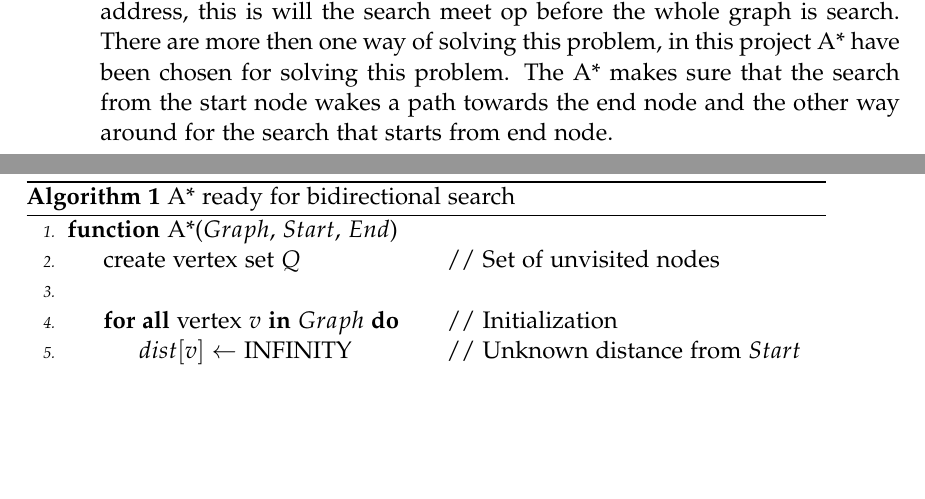
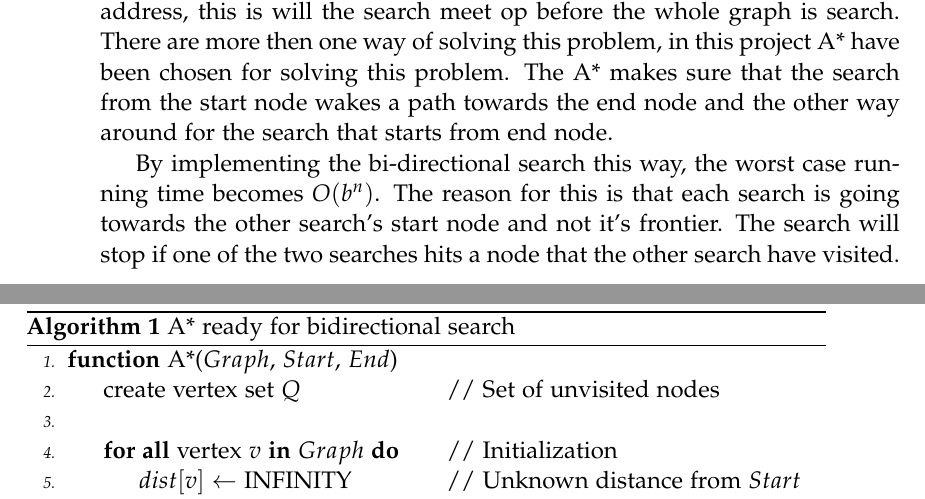
Before and after one commit to MortenRP/P5, a LaTeX thesis (report/master.tex, which reads report/sections/route-planning.tex): two parts of pages 44 and 45 of 55, joined at a grey line, cut so that both start at the same text, the shorter picture padded with empty space. Compiled offline with pdfLaTeX.

Commit message:
more to bi-search

```diff
--- a/report/sections/route-planning.tex
+++ b/report/sections/route-planning.tex
@@ -16,10 +16,10 @@ Bi-directional graph search is in it's simplest form just a two normal Dijkstra
 The reason for using this algorithm over other graph search is that the the time for finding a path is $O(b^{(n/2)})$ where a normal Dijkstra’s takes $O(b^{n})$. Bi-directional also have the benefit of working well when running in paralleled.
 
 
-%The problem with using a bidirectional search is to get the two patch to meet up. This is where constructive heuristic is normally used, for this project the function deskribed in section \ref{graph} is used. The next problem is how a disition about whict way to go, this is the job of the cost function. The cost function is deskribed is section \ref{graph}.
-
 % How do we use it?
 By using bi-directional search there is one problem that needs to be address, this is will the search meet op before the whole graph is search. There are more then one way of solving this problem, in this project A* have been chosen for solving this problem. The A* makes sure that the search from the start node wakes a path towards the end node and the other way around for the search that starts from end node.
+
+By implementing the bi-directional search this way, the worst case running time becomes $O(b^{n})$. The reason for this is that each search is going towards the other search's start node and not it's frontier. The search will stop if one of the two searches hits a node that the other search have visited.
 
 \input{sections/bi-astar}
 
```
